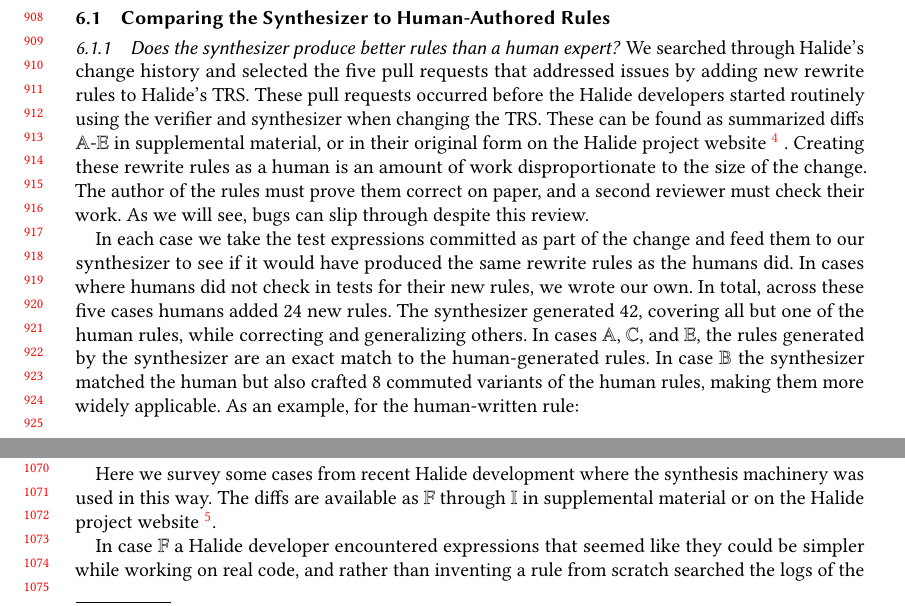
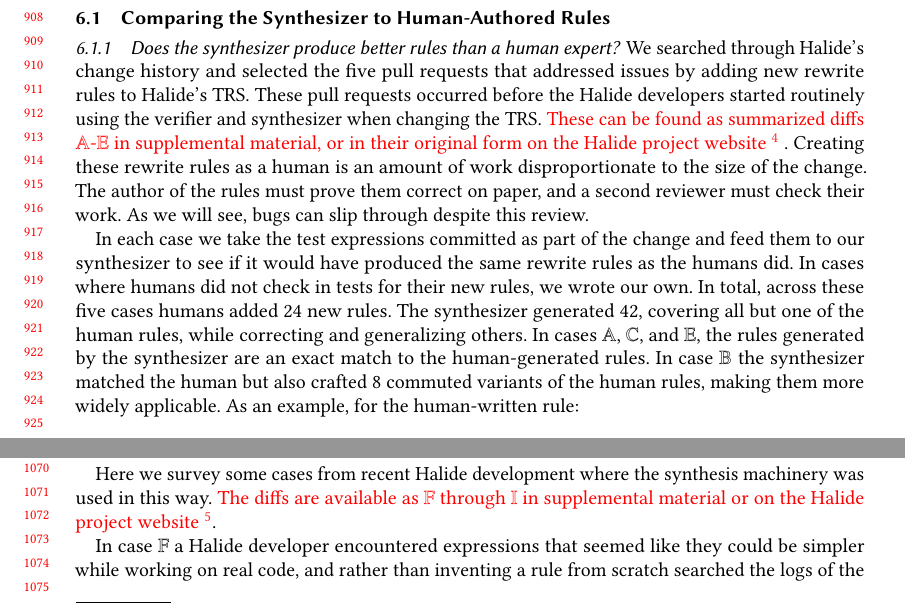
Before and after one commit to jn80842/synthsimplifierpaper, a LaTeX paper (main.tex): two parts of pages 19 and 22 of 29, joined at a grey line, cut so that both start at the same text. Compiled offline with pdfLaTeX.

Commit message:
Add modified tags to github link sections

```diff
--- a/main.tex
+++ b/main.tex
@@ -1540,14 +1540,14 @@
 % I) https://github.com/halide/Halide/pull/4850
 
 
-We searched through Halide’s change history and selected the five pull requests that addressed issues by adding new rewrite rules to Halide’s TRS. These pull requests occurred before the Halide developers started routinely using the verifier and synthesizer when changing the TRS. These can be found as summarized diffs $\mathbb{A}$-$\mathbb{E}$ in supplemental material, or in their original form on the Halide project website
+We searched through Halide’s change history and selected the five pull requests that addressed issues by adding new rewrite rules to Halide’s TRS. These pull requests occurred before the Halide developers started routinely using the verifier and synthesizer when changing the TRS. \modified{These can be found as summarized diffs $\mathbb{A}$-$\mathbb{E}$ in supplemental material, or in their original form on the Halide project website
 \footnote{
 $\mathbb{A}$: \url{https://github.com/halide/Halide/pull/3719}
 $\mathbb{B}$: \url{https://github.com/halide/Halide/pull/3761}
 $\mathbb{C}$: \url{https://github.com/halide/Halide/pull/3765}
 $\mathbb{D}$: \url{https://github.com/halide/Halide/pull/3770}
 $\mathbb{E}$: \url{https://github.com/halide/Halide/pull/3780}
-}
+}}
 . Creating these rewrite rules as a human is an amount of work disproportionate to the size of the change. The author of the rules must prove them correct on paper, and a second reviewer must check their work. As we will see, bugs can slip through despite this review.
 
 In each case we take the test expressions committed as part of the change and feed them to our synthesizer to see if it would have produced the same rewrite rules as the humans did. In cases where humans did not check in tests for their new rules, we wrote our own. In total, across these five cases humans added 24 new rules. The synthesizer generated 42, covering all but one of the human rules, while correcting and generalizing others. In cases $\mathbb{A}$, $\mathbb{C}$, and $\mathbb{E}$, the rules generated by the synthesizer are an exact match to the human-generated rules. In case $\mathbb{B}$ the synthesizer matched the human but also crafted 8 commuted variants of the human rules, making them more widely applicable. As an example, for the human-written rule:
@@ -1657,12 +1657,12 @@
 
 We have found that human experts can best leverage the strengths of the synthesis tool by using it as an assistant: for example by synthesizing a rule and then generalizing or simplifying it by hand, or by writing a rule and asking the tool to synthesize a valid predicate. Most importantly, this avoids committing new bugs, but it also accelerates rule development. Halide developers report that adding new rules by hand takes about 30 minutes per rule starting from sample input expressions through final review. Starting from the same input expressions, the synthesis tool can produce a batch of 10 verified rules in about 5 minutes.
 
-Here we survey some cases from recent Halide development where the synthesis machinery was used in this way. The diffs are available as $\mathbb{F}$ through $\mathbb{I}$ in supplemental material or on the Halide project website \footnote{
+Here we survey some cases from recent Halide development where the synthesis machinery was used in this way. \modified{The diffs are available as $\mathbb{F}$ through $\mathbb{I}$ in supplemental material or on the Halide project website \footnote{
 $\mathbb{F}$: \url{https://github.com/halide/Halide/pull/4721}
 $\mathbb{G}$: \url{https://github.com/halide/Halide/pull/4772}
 $\mathbb{H}$: \url{https://github.com/halide/Halide/pull/4439}
 $\mathbb{I}$: \url{https://github.com/halide/Halide/pull/4850}
-}.
+}}.
 
 In case $\mathbb{F}$ a Halide developer encountered expressions that seemed like they could be simpler while working on real code, and rather than inventing a rule from scratch searched the logs of the synthesizer project for a known-correct synthesized rule that handled the case in question. This added four new rules that are variants of:
 \[
```
